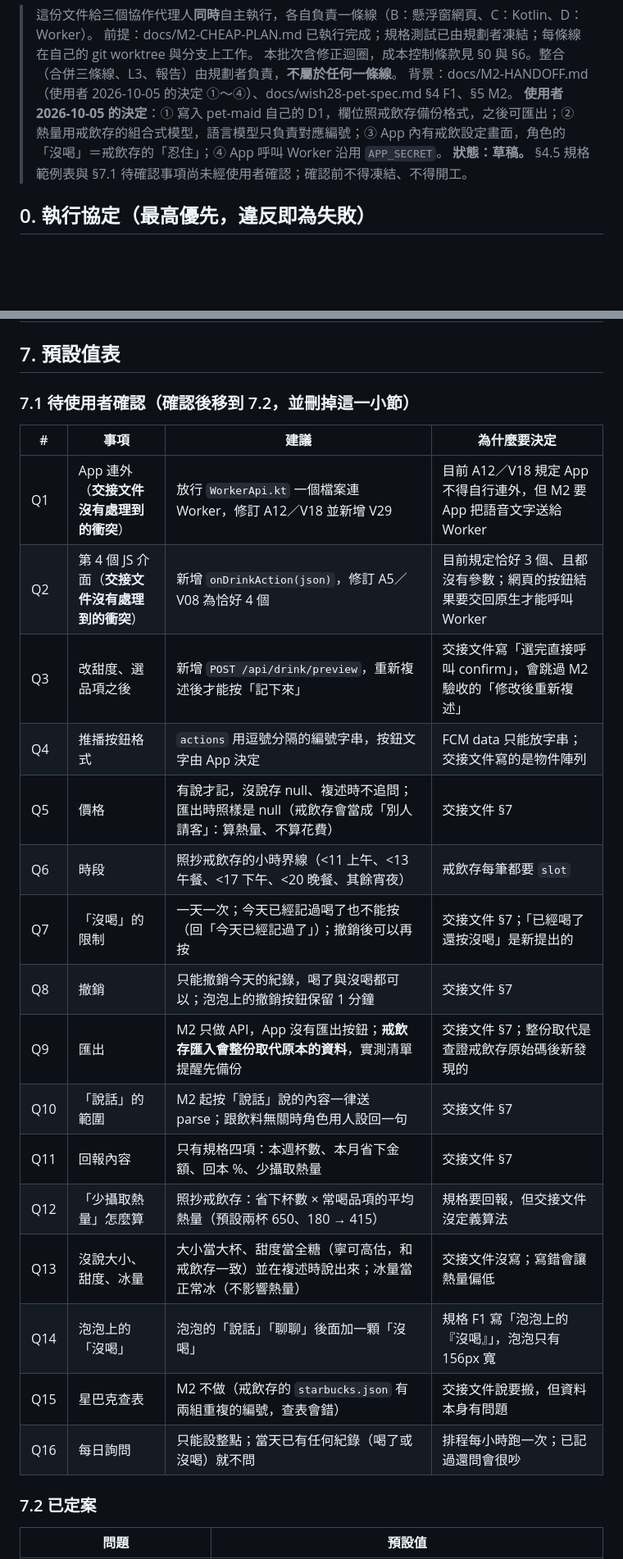
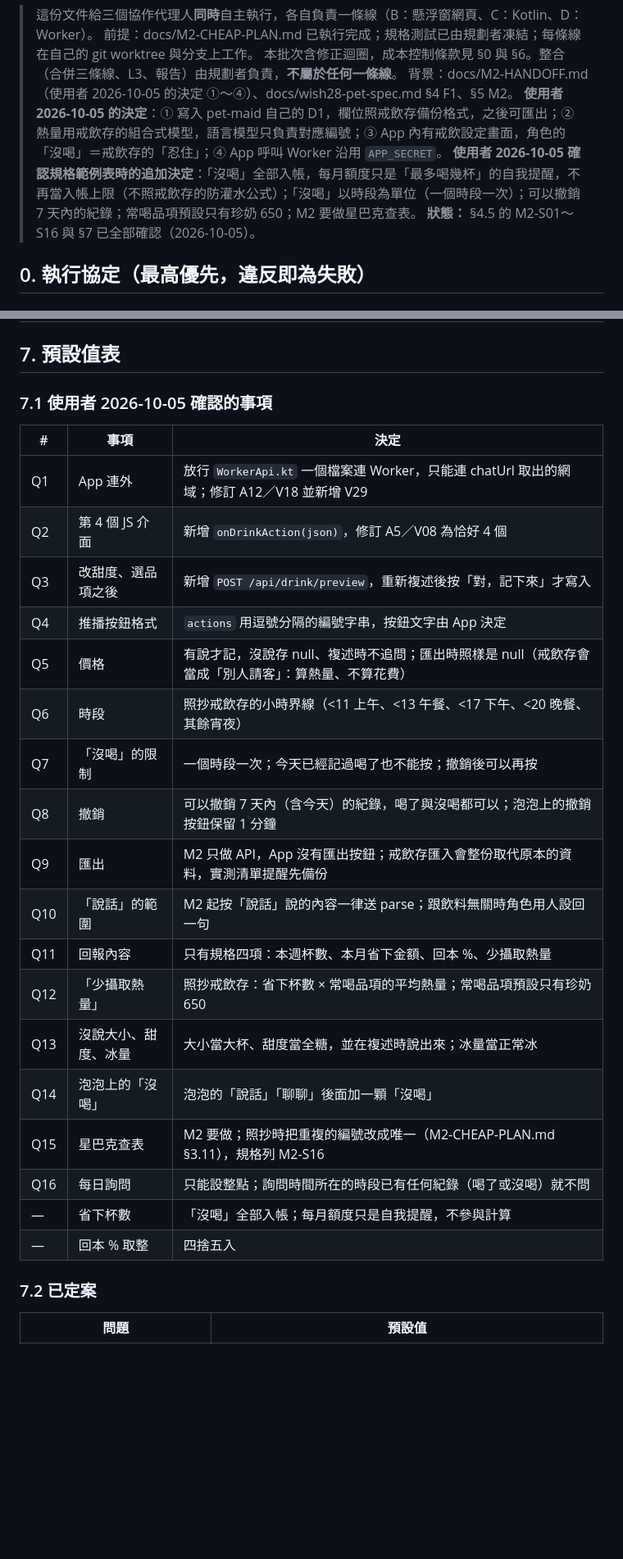
Before and after one commit to nekowaneko/maid-on-phone, a Markdown page: docs/M2-EXPENSIVE-PLAN.md, 2 parts joined by grey strips. Shown at 82% size. Rendered like a GitHub page; blank space fills up the shorter version.

```diff
--- a/docs/M2-EXPENSIVE-PLAN.md
+++ b/docs/M2-EXPENSIVE-PLAN.md
@@ -5,7 +5,8 @@
 > 本批次含修正迴圈，成本控制條款見 §0 與 §6。整合（合併三條線、L3、報告）由規劃者負責，**不屬於任何一條線**。
 > 背景：docs/M2-HANDOFF.md（使用者 2026-10-05 的決定 ①～④）、docs/wish28-pet-spec.md §4 F1、§5 M2。
 > **使用者 2026-10-05 的決定**：① 寫入 pet-maid 自己的 D1，欄位照戒飲存備份格式，之後可匯出；② 熱量用戒飲存的組合式模型，語言模型只負責對應編號；③ App 內有戒飲設定畫面，角色的「沒喝」＝戒飲存的「忍住」；④ App 呼叫 Worker 沿用 `APP_SECRET`。
-> **狀態：草稿。** §4.5 規格範例表與 §7.1 待確認事項尚未經使用者確認；確認前不得凍結、不得開工。
+> **使用者 2026-10-05 確認規格範例表時的追加決定**：「沒喝」全部入帳，每月額度只是「最多喝幾杯」的自我提醒，不再當入帳上限（不照戒飲存的防灌水公式）；「沒喝」以時段為單位（一個時段一次）；可以撤銷 7 天內的紀錄；常喝品項預設只有珍奶 650；M2 要做星巴克查表。
+> **狀態：** §4.5 的 M2-S01～S16 與 §7 已全部確認（2026-10-05）。
 
 ## 0. 執行協定（最高優先，違反即為失敗）
 
@@ -388,26 +399,28 @@ App 端：
 
 ## 7. 預設值表
 
-### 7.1 待使用者確認（確認後移到 7.2，並刪掉這一小節）
+### 7.1 使用者 2026-10-05 確認的事項
 
-| # | 事項 | 建議 | 為什麼要決定 |
-|---|---|---|---|
-| Q1 | App 連外（**交接文件沒有處理到的衝突**） | 放行 `WorkerApi.kt` 一個檔案連 Worker，修訂 A12／V18 並新增 V29 | 目前 A12／V18 規定 App 不得自行連外，但 M2 要 App 把語音文字送給 Worker |
-| Q2 | 第 4 個 JS 介面（**交接文件沒有處理到的衝突**） | 新增 `onDrinkAction(json)`，修訂 A5／V08 為恰好 4 個 | 目前規定恰好 3 個、且都沒有參數；網頁的按鈕結果要交回原生才能呼叫 Worker |
-| Q3 | 改甜度、選品項之後 | 新增 `POST /api/drink/preview`，重新複述後才能按「記下來」 | 交接文件寫「選完直接呼叫 confirm」，會跳過 M2 驗收的「修改後重新複述」 |
-| Q4 | 推播按鈕格式 | `actions` 用逗號分隔的編號字串，按鈕文字由 App 決定 | FCM data 只能放字串；交接文件寫的是物件陣列 |
-| Q5 | 價格 | 有說才記，沒說存 null、複述時不追問；匯出時照樣是 null（戒飲存會當成「別人請客」：算熱量、不算花費） | 交接文件 §7 |
-| Q6 | 時段 | 照抄戒飲存的小時界線（<11 上午、<13 午餐、<17 下午、<20 晚餐、其餘宵夜） | 戒飲存每筆都要 `slot` |
-| Q7 | 「沒喝」的限制 | 一天一次；今天已經記過喝了也不能按（回「今天已經記過了」）；撤銷後可以再按 | 交接文件 §7；「已經喝了還按沒喝」是新提出的 |
-| Q8 | 撤銷 | 只能撤銷今天的紀錄，喝了與沒喝都可以；泡泡上的撤銷按鈕保留 1 分鐘 | 交接文件 §7 |
-| Q9 | 匯出 | M2 只做 API，App 沒有匯出按鈕；**戒飲存匯入會整份取代原本的資料**，實測清單提醒先備份 | 交接文件 §7；整份取代是查證戒飲存原始碼後新發現的 |
-| Q10 | 「說話」的範圍 | M2 起按「說話」說的內容一律送 parse；跟飲料無關時角色用人設回一句 | 交接文件 §7 |
-| Q11 | 回報內容 | 只有規格四項：本週杯數、本月省下金額、回本 %、少攝取熱量 | 交接文件 §7 |
-| Q12 | 「少攝取熱量」怎麼算 | 照抄戒飲存：省下杯數 × 常喝品項的平均熱量（預設兩杯 650、180 → 415） | 規格要回報，但交接文件沒定義算法 |
-| Q13 | 沒說大小、甜度、冰量 | 大小當大杯、甜度當全糖（寧可高估，和戒飲存一致）並在複述時說出來；冰量當正常冰（不影響熱量） | 交接文件沒寫；寫錯會讓熱量偏低 |
-| Q14 | 泡泡上的「沒喝」 | 泡泡的「說話」「聊聊」後面加一顆「沒喝」 | 規格 F1 寫「泡泡上的『沒喝』」，泡泡只有 156px 寬 |
-| Q15 | 星巴克查表 | M2 不做（戒飲存的 `starbucks.json` 有兩組重複的編號，查表會錯） | 交接文件說要搬，但資料本身有問題 |
-| Q16 | 每日詢問 | 只能設整點；當天已有任何紀錄（喝了或沒喝）就不問 | 排程每小時跑一次；已記過還問會很吵 |
+| # | 事項 | 決定 |
+|---|---|---|
+| Q1 | App 連外 | 放行 `WorkerApi.kt` 一個檔案連 Worker，只能連 chatUrl 取出的網域；修訂 A12／V18 並新增 V29 |
+| Q2 | 第 4 個 JS 介面 | 新增 `onDrinkAction(json)`，修訂 A5／V08 為恰好 4 個 |
+| Q3 | 改甜度、選品項之後 | 新增 `POST /api/drink/preview`，重新複述後按「對，記下來」才寫入 |
+| Q4 | 推播按鈕格式 | `actions` 用逗號分隔的編號字串，按鈕文字由 App 決定 |
+| Q5 | 價格 | 有說才記，沒說存 null、複述時不追問；匯出時照樣是 null（戒飲存會當成「別人請客」：算熱量、不算花費） |
+| Q6 | 時段 | 照抄戒飲存的小時界線（<11 上午、<13 午餐、<17 下午、<20 晚餐、其餘宵夜） |
+| Q7 | 「沒喝」的限制 | 一個時段一次；今天已經記過喝了也不能按；撤銷後可以再按 |
+| Q8 | 撤銷 | 可以撤銷 7 天內（含今天）的紀錄，喝了與沒喝都可以；泡泡上的撤銷按鈕保留 1 分鐘 |
+| Q9 | 匯出 | M2 只做 API，App 沒有匯出按鈕；戒飲存匯入會整份取代原本的資料，實測清單提醒先備份 |
+| Q10 | 「說話」的範圍 | M2 起按「說話」說的內容一律送 parse；跟飲料無關時角色用人設回一句 |
+| Q11 | 回報內容 | 只有規格四項：本週杯數、本月省下金額、回本 %、少攝取熱量 |
+| Q12 | 「少攝取熱量」 | 照抄戒飲存：省下杯數 × 常喝品項的平均熱量；常喝品項預設只有珍奶 650 |
+| Q13 | 沒說大小、甜度、冰量 | 大小當大杯、甜度當全糖，並在複述時說出來；冰量當正常冰 |
+| Q14 | 泡泡上的「沒喝」 | 泡泡的「說話」「聊聊」後面加一顆「沒喝」 |
+| Q15 | 星巴克查表 | M2 要做；照抄時把重複的編號改成唯一（M2-CHEAP-PLAN.md §3.11），規格列 M2-S16 |
+| Q16 | 每日詢問 | 只能設整點；詢問時間所在的時段已有任何紀錄（喝了或沒喝）就不問 |
+| — | 省下杯數 | 「沒喝」全部入帳；每月額度只是自我提醒，不參與計算 |
+| — | 回本 % 取整 | 四捨五入 |
 
 ### 7.2 已定案
 
```
Also changed, not shown: other parts of docs/M2-EXPENSIVE-PLAN.md (+39 -28 lines), docs/M2-CHEAP-PLAN.md (+24 -9 lines).
